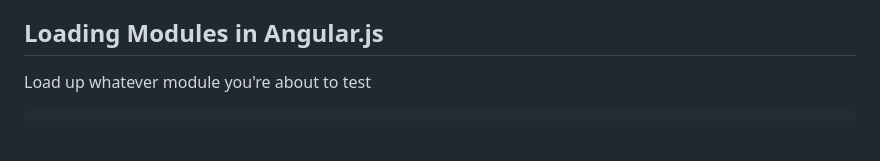
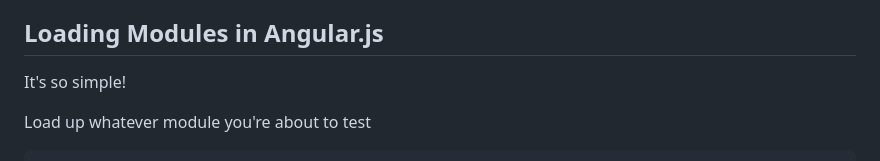
Before and after one commit to tebriel/angular-jasmine, a Markdown page: presentation.md, the part around the change printed below. Rendered like a GitHub page; blank space fills up the shorter version.

Commit message:
Cleaning up the presentation a bit

````diff
--- a/presentation.md
+++ b/presentation.md
@@ -155,6 +155,8 @@ browsers = ['PhantomJS'];
 
 ## Loading Modules in Angular.js ##
 
+It's so simple!
+
 Load up whatever module you're about to test
 
 ```coffeescript
````
Also changed, not shown: other parts of presentation.md (+7 -2 lines), img/spy.jpg (added), 2 other files.
